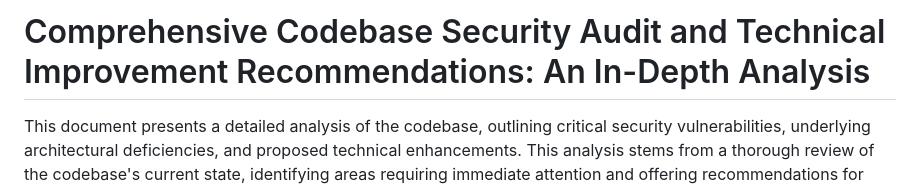
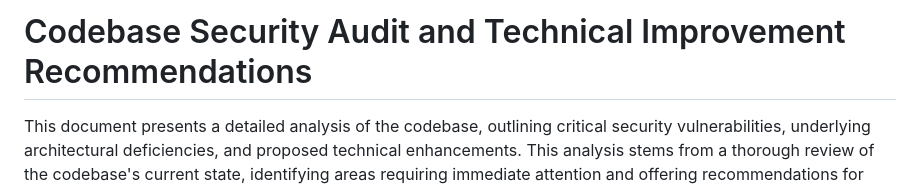
Before and after one commit to Etrama0/web-scanner, a Markdown page: Codebase Audit and Upcomming Plans.md, the part around the change. Drawn GitHub-style.

```diff
--- a/Codebase Audit and Upcomming Plans.md
+++ b/Codebase Audit and Upcomming Plans.md
@@ -1,4 +1,4 @@
-# Comprehensive Codebase Security Audit and Technical Improvement Recommendations: An In-Depth Analysis
+# Codebase Security Audit and Technical Improvement Recommendations
 
 This document presents a detailed analysis of the codebase, outlining critical security vulnerabilities, underlying architectural deficiencies, and proposed technical enhancements. This analysis stems from a thorough review of the codebase's current state, identifying areas requiring immediate attention and offering recommendations for future development.
 
```
